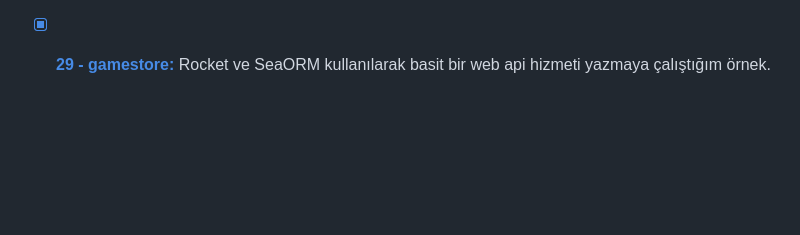
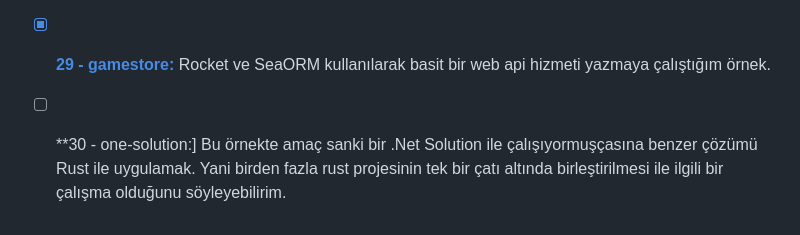
Before and after one commit to buraksenyurt/rust-farm, a Markdown page: handson/Readme.md, the part around the change. Rendered like a GitHub page; blank space fills up the shorter version.

Commit message:
Updated readme documents.

```diff
--- a/handson/Readme.md
+++ b/handson/Readme.md
@@ -32,3 +32,4 @@ Rust programlama dili ile ilgili olarak aldığım ve başlığında Hands-On ge
 - [x] **[27 - usb-info:](https://github.com/buraksenyurt/rust-farm/tree/main/handson/usb-info)** Çalışmakta olduğum Practical System Programming for Rust Developers kitabındaki bir bölümde USB sürücü bilgilerini okuyan bir program yazdırılıyor. Bu örneği deniyorum.
 - [x] **[28 - sharplyn:](https://github.com/buraksenyurt/rust-farm/tree/main/handson/sharplyn)** Bu uygulamada amacım C# kodlarını tarayıp Abstract Syntax Tree modellerini Rust tarafında ele alabilmek. Buradan çıkışla C# ile yazılmış proje kodlarını analiz etme ve belki de değiştirme işlerini nasıl yapabileceğimi bulmaya çalışacağım. Roslyn yerine Rust ile fiziki dosya taraması, AST ile kodun semantik analizinin yapılması ve bazı sonuçlar çıkartılıp, düzenlemeler yapılması hedeflerim arasında.
 - [x] **[29 - gamestore:](https://github.com/buraksenyurt/rust-farm/tree/main/handson/gamestore)** Rocket ve SeaORM kullanılarak basit bir web api hizmeti yazmaya çalıştığım örnek.
+- [ ] **30 - one-solution:] Bu örnekte amaç sanki bir .Net Solution ile çalışıyormuşçasına benzer çözümü Rust ile uygulamak. Yani birden fazla rust projesinin tek bir çatı altında birleştirilmesi ile ilgili bir çalışma olduğunu söyleyebilirim.
```
Also changed, not shown: handson/one-solution/Readme.md (added, +47 -0 lines).
